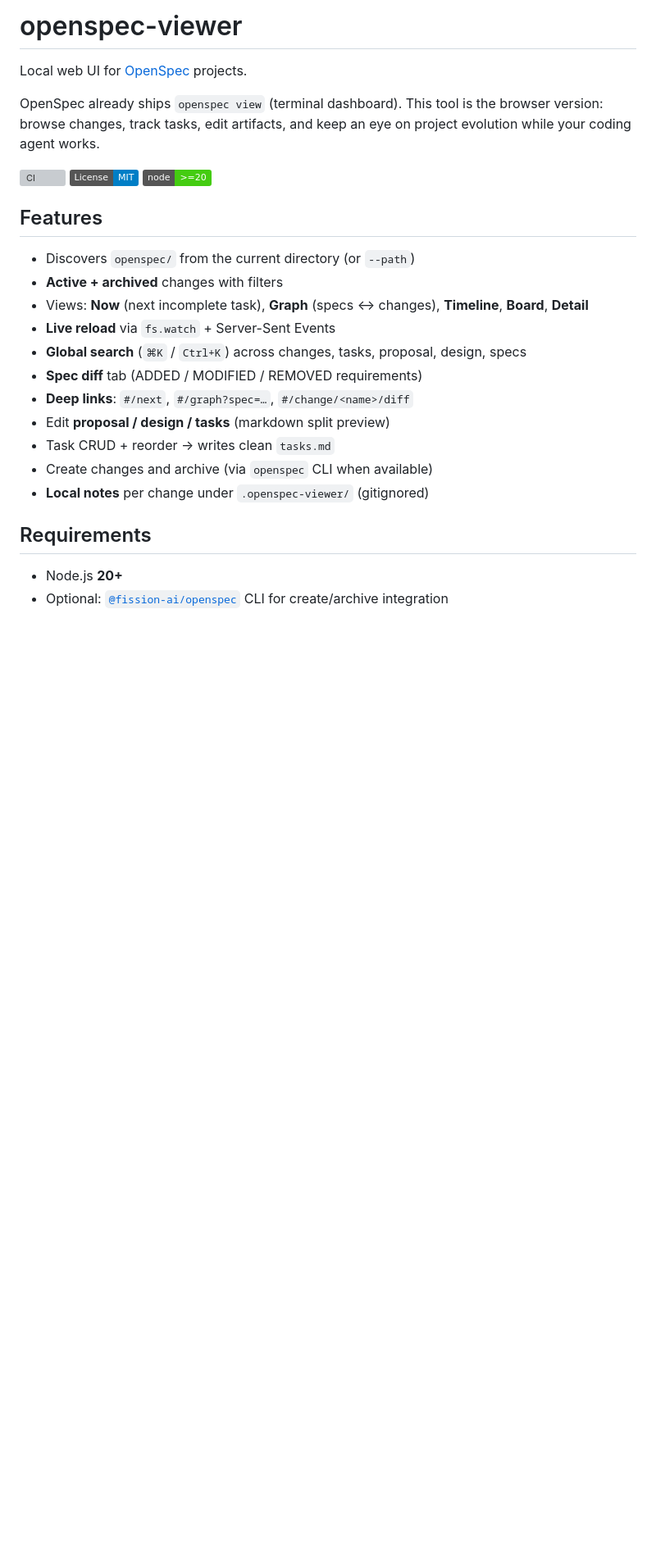
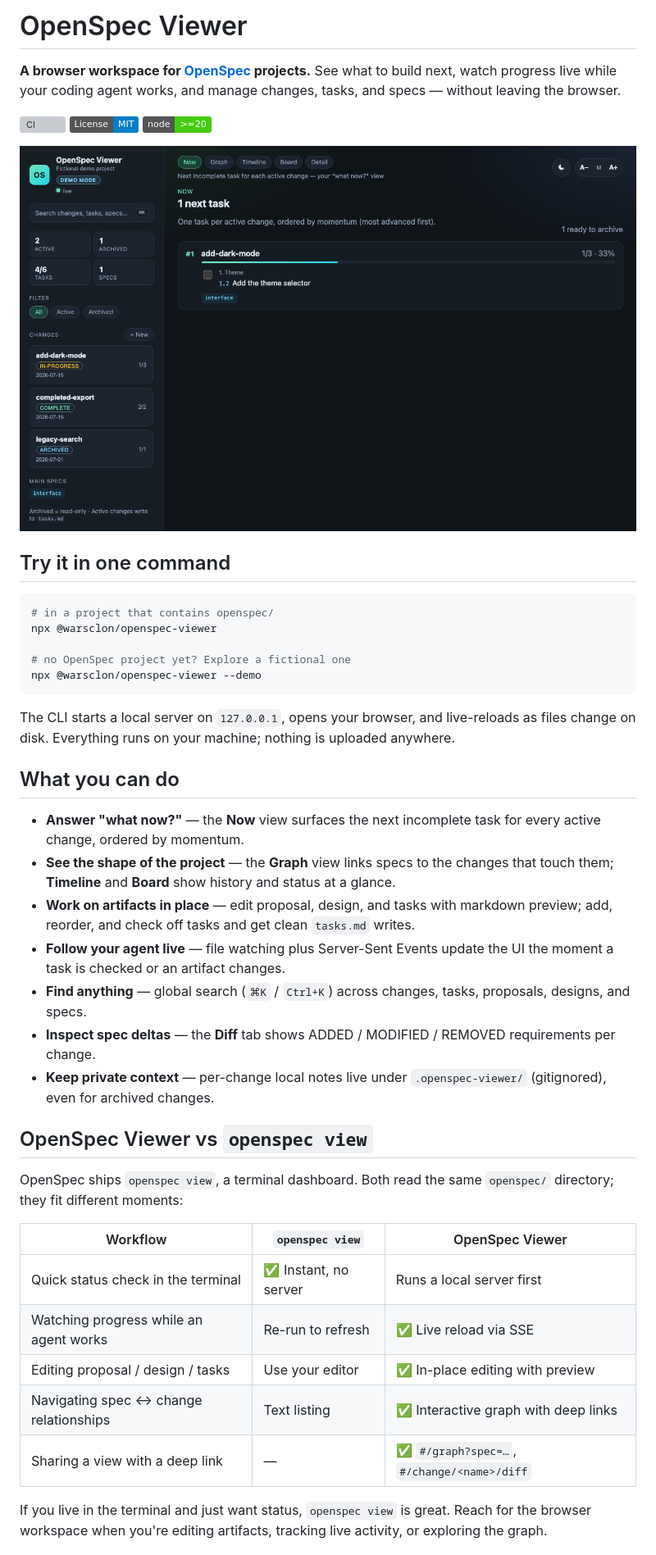
Before and after one commit to warsclon/openspec-viewer, a Markdown page: README.md, the part around one of its changes. Shown at 82% size. Rendered like a GitHub page; pictures changed too: docs/media/hero.png (added); badges without logos; blank space fills up the shorter version; grey boxes are pictures that could not be loaded.

````diff
--- a/README.md
+++ b/README.md
@@ -1,28 +1,46 @@
-# openspec-viewer
+# OpenSpec Viewer
 
-Local web UI for [OpenSpec](https://github.com/Fission-AI/OpenSpec) projects.
-
-OpenSpec already ships `openspec view` (terminal dashboard). This tool is the browser version: browse changes, track tasks, edit artifacts, and keep an eye on project evolution while your coding agent works.
+**A browser workspace for [OpenSpec](https://github.com/Fission-AI/OpenSpec) projects.** See what to build next, watch progress live while your coding agent works, and manage changes, tasks, and specs — without leaving the browser.
 
 [![CI](https://github.com/warsclon/openspec-viewer/actions/workflows/ci.yml/badge.svg)](https://github.com/warsclon/openspec-viewer/actions/workflows/ci.yml)
 [![License: MIT](https://img.shields.io/badge/License-MIT-blue.svg)](LICENSE)
 [![Node.js](https://img.shields.io/badge/node-%3E%3D20-brightgreen)](https://nodejs.org)
 
-## Features
+![OpenSpec Viewer showing the Now view: the next incomplete task for the active add-dark-mode change, with progress stats, change list with status badges, and main specs in the sidebar](docs/media/hero.png)
 
-- Discovers `openspec/` from the current directory (or `--path`)
-- **Active + archived** changes with filters
-- Views: **Now** (next incomplete task), **Graph** (specs ↔ changes), **Timeline**, **Board**, **Detail**
-- **Live reload** via `fs.watch` + Server-Sent Events
-- **Global search** (`⌘K` / `Ctrl+K`) across changes, tasks, proposal, design, specs
-- **Spec diff** tab (ADDED / MODIFIED / REMOVED requirements)
-- **Deep links**: `#/next`, `#/graph?spec=…`, `#/change/<name>/diff`
-- Edit **proposal / design / tasks** (markdown split preview)
-- Task CRUD + reorder → writes clean `tasks.md`
-- Create changes and archive (via `openspec` CLI when available)
-- **Local notes** per change under `.openspec-viewer/` (gitignored)
+## Try it in one command
 
-## Requirements
+```bash
+# in a project that contains openspec/
+npx @warsclon/openspec-viewer
 
-- Node.js **20+**
-- Optional: [`@fission-ai/openspec`](https://www.npmjs.com/package/@fission-ai/openspec) CLI for create/archive integration
+# no OpenSpec project yet? Explore a fictional one
+npx @warsclon/openspec-viewer --demo
+```
+
+The CLI starts a local server on `127.0.0.1`, opens your browser, and live-reloads as files change on disk. Everything runs on your machine; nothing is uploaded anywhere.
+
+## What you can do
+
+- **Answer "what now?"** — the **Now** view surfaces the next incomplete task for every active change, ordered by momentum.
+- **See the shape of the project** — the **Graph** view links specs to the changes that touch them; **Timeline** and **Board** show history and status at a glance.
+- **Work on artifacts in place** — edit proposal, design, and tasks with markdown preview; add, reorder, and check off tasks and get clean `tasks.md` writes.
+- **Follow your agent live** — file watching plus Server-Sent Events update the UI the moment a task is checked or an artifact changes.
+- **Find anything** — global search (`⌘K` / `Ctrl+K`) across changes, tasks, proposals, designs, and specs.
+- **Inspect spec deltas** — the **Diff** tab shows ADDED / MODIFIED / REMOVED requirements per change.
+- **Keep private context** — per-change local notes live under `.openspec-viewer/` (gitignored), even for archived changes.
+
+## OpenSpec Viewer vs `openspec view`
+
+OpenSpec ships `openspec view`, a terminal dashboard. Both read the same `openspec/` directory; they fit different moments:
+
+| Workflow | `openspec view` | OpenSpec Viewer |
+|----------|-----------------|-----------------|
+| Quick status check in the terminal | ✅ Instant, no server | Runs a local server first |
+| Watching progress while an agent works | Re-run to refresh | ✅ Live reload via SSE |
+| Editing proposal / design / tasks | Use your editor | ✅ In-place editing with preview |
+| Navigating spec ↔ change relationships | Text listing | ✅ Interactive graph with deep links |
+| Sharing a view with a deep link | — | ✅ `#/graph?spec=…`, `#/change/<name>/diff` |
+
+If you live in the terminal and just want status, `openspec view` is great. Reach for the browser workspace when you're editing artifacts, tracking live activity, or exploring the graph.
+
````
Also changed, not shown: other parts of README.md (+27 -14 lines), CHANGELOG.md (+14 -0 lines), 2 other files.
